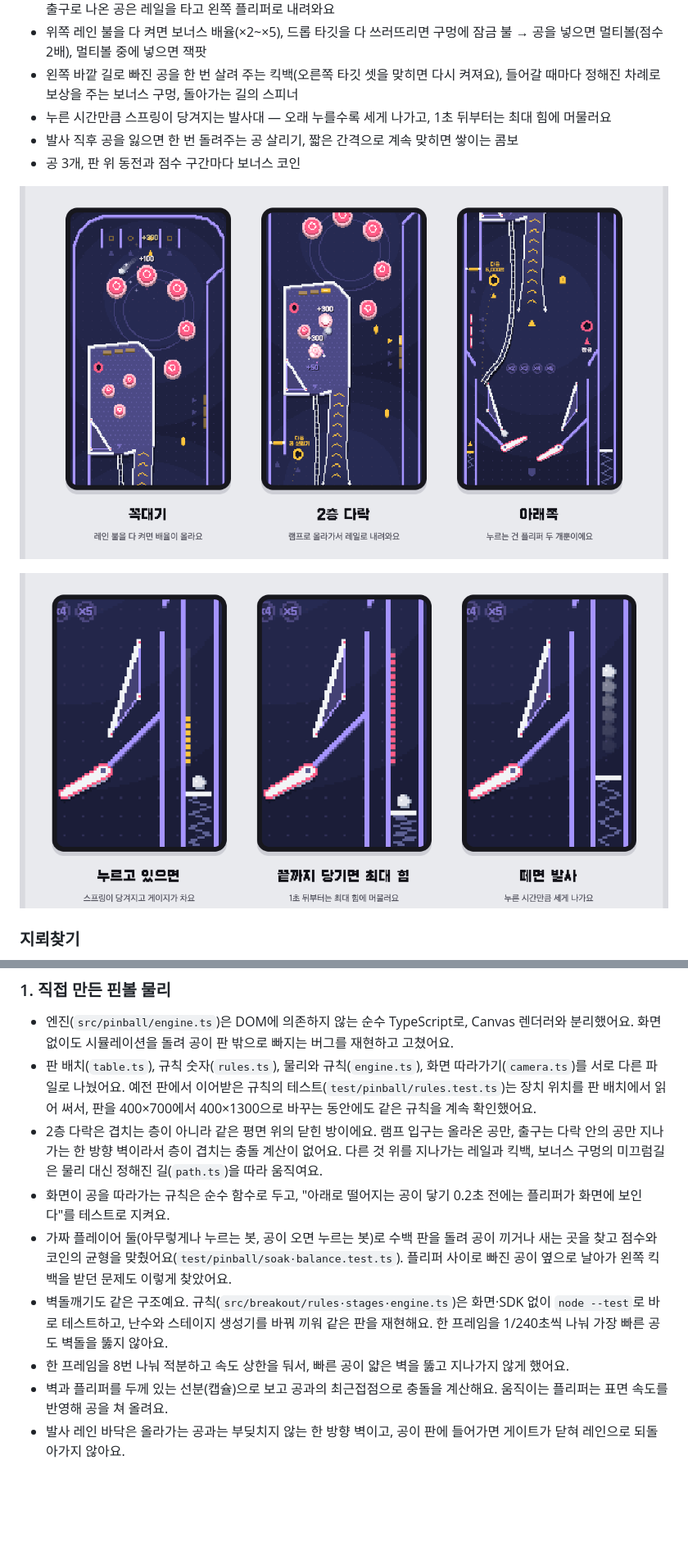
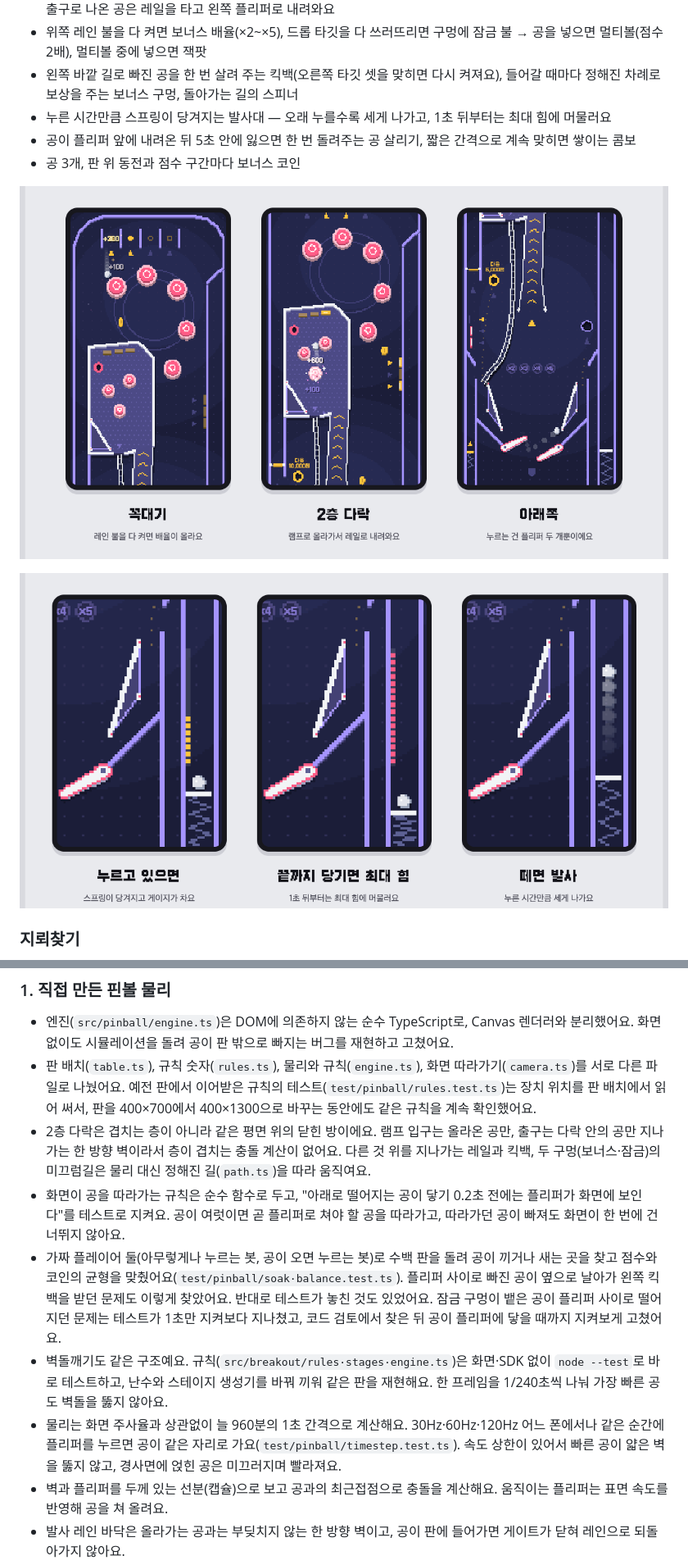
Before and after one commit to KrongDev/arcade-box, a Markdown page: README.md, 2 parts joined by grey strips. Shown at 82% size. Drawn GitHub-style; pictures changed too: docs/images/pinball-plunger.png, docs/images/pinball-tower.png; blank space fills up the shorter version.

Commit message:
핀볼: 최종 검토에서 고친 것을 문서와 그림에 반영, 균형을 다시 잼
- 스펙 5.1~5.5, 6.1, 6.2, 9: 계산 간격, 잠금 구멍 미끄럼길, 공 살리기, 화면 따라가기, 경사 끝 좌표,
  고친 뒤 잰 값(무작위 봇 200판·1,200판, 반응 봇 200판), 최종 검토 뒤에 정한 것
- README: 공 살리기와 물리 설명, 테스트가 놓쳤던 잠금 구멍 문제
- 그림 세 장을 진짜 엔진·그리기 코드로 다시 찍음 (잠금 구멍 아래 점선이 생김)
- balance.test.ts: 코인 중앙값 기준을 30~90에서 35~60으로 좁힘

Co-Authored-By: Claude Fable 5.2 <noreply@anthropic.com>

```diff
--- a/README.md
+++ b/README.md
@@ -42,7 +42,7 @@ React 19 · TypeScript · Canvas 2D · Node.js 24 · PostgreSQL · Docker · Git
 - 위쪽 레인 불을 다 켜면 보너스 배율(×2~×5), 드롭 타깃을 다 쓰러뜨리면 구멍에 잠금 불 → 공을 넣으면 멀티볼(점수 2배), 멀티볼 중에 넣으면 잭팟
 - 왼쪽 바깥 길로 빠진 공을 한 번 살려 주는 킥백(오른쪽 타깃 셋을 맞히면 다시 켜져요), 들어갈 때마다 정해진 차례로 보상을 주는 보너스 구멍, 돌아가는 길의 스피너
 - 누른 시간만큼 스프링이 당겨지는 발사대 — 오래 누를수록 세게 나가고, 1초 뒤부터는 최대 힘에 머물러요
-- 발사 직후 공을 잃으면 한 번 돌려주는 공 살리기, 짧은 간격으로 계속 맞히면 쌓이는 콤보
+- 공이 플리퍼 앞에 내려온 뒤 5초 안에 잃으면 한 번 돌려주는 공 살리기, 짧은 간격으로 계속 맞히면 쌓이는 콤보
 - 공 3개, 판 위 동전과 점수 구간마다 보너스 코인
 
 ![핀볼 판의 세 구간: 꼭대기, 2층 다락, 아래쪽](docs/images/pinball-tower.png)
@@ -99,11 +99,11 @@ flowchart LR
 
 - 엔진(`src/pinball/engine.ts`)은 DOM에 의존하지 않는 순수 TypeScript로, Canvas 렌더러와 분리했어요. 화면 없이도 시뮬레이션을 돌려 공이 판 밖으로 빠지는 버그를 재현하고 고쳤어요.
 - 판 배치(`table.ts`), 규칙 숫자(`rules.ts`), 물리와 규칙(`engine.ts`), 화면 따라가기(`camera.ts`)를 서로 다른 파일로 나눴어요. 예전 판에서 이어받은 규칙의 테스트(`test/pinball/rules.test.ts`)는 장치 위치를 판 배치에서 읽어 써서, 판을 400×700에서 400×1300으로 바꾸는 동안에도 같은 규칙을 계속 확인했어요.
-- 2층 다락은 겹치는 층이 아니라 같은 평면 위의 닫힌 방이에요. 램프 입구는 올라온 공만, 출구는 다락 안의 공만 지나가는 한 방향 벽이라서 층이 겹치는 충돌 계산이 없어요. 다른 것 위를 지나가는 레일과 킥백, 보너스 구멍의 미끄럼길은 물리 대신 정해진 길(`path.ts`)을 따라 움직여요.
-- 화면이 공을 따라가는 규칙은 순수 함수로 두고, "아래로 떨어지는 공이 닿기 0.2초 전에는 플리퍼가 화면에 보인다"를 테스트로 지켜요.
-- 가짜 플레이어 둘(아무렇게나 누르는 봇, 공이 오면 누르는 봇)로 수백 판을 돌려 공이 끼거나 새는 곳을 찾고 점수와 코인의 균형을 맞췄어요(`test/pinball/soak·balance.test.ts`). 플리퍼 사이로 빠진 공이 옆으로 날아가 왼쪽 킥백을 받던 문제도 이렇게 찾았어요.
+- 2층 다락은 겹치는 층이 아니라 같은 평면 위의 닫힌 방이에요. 램프 입구는 올라온 공만, 출구는 다락 안의 공만 지나가는 한 방향 벽이라서 층이 겹치는 충돌 계산이 없어요. 다른 것 위를 지나가는 레일과 킥백, 두 구멍(보너스·잠금)의 미끄럼길은 물리 대신 정해진 길(`path.ts`)을 따라 움직여요.
+- 화면이 공을 따라가는 규칙은 순수 함수로 두고, "아래로 떨어지는 공이 닿기 0.2초 전에는 플리퍼가 화면에 보인다"를 테스트로 지켜요. 공이 여럿이면 곧 플리퍼로 쳐야 할 공을 따라가고, 따라가던 공이 빠져도 화면이 한 번에 건너뛰지 않아요.
+- 가짜 플레이어 둘(아무렇게나 누르는 봇, 공이 오면 누르는 봇)로 수백 판을 돌려 공이 끼거나 새는 곳을 찾고 점수와 코인의 균형을 맞췄어요(`test/pinball/soak·balance.test.ts`). 플리퍼 사이로 빠진 공이 옆으로 날아가 왼쪽 킥백을 받던 문제도 이렇게 찾았어요. 반대로 테스트가 놓친 것도 있었어요. 잠금 구멍이 뱉은 공이 플리퍼 사이로 떨어지던 문제는 테스트가 1초만 지켜보다 지나쳤고, 코드 검토에서 찾은 뒤 공이 플리퍼에 닿을 때까지 지켜보게 고쳤어요.
 - 벽돌깨기도 같은 구조예요. 규칙(`src/breakout/rules·stages·engine.ts`)은 화면·SDK 없이 `node --test`로 바로 테스트하고, 난수와 스테이지 생성기를 바꿔 끼워 같은 판을 재현해요. 한 프레임을 1/240초씩 나눠 가장 빠른 공도 벽돌을 뚫지 않아요.
-- 한 프레임을 8번 나눠 적분하고 속도 상한을 둬서, 빠른 공이 얇은 벽을 뚫고 지나가지 않게 했어요.
+- 물리는 화면 주사율과 상관없이 늘 960분의 1초 간격으로 계산해요. 30Hz·60Hz·120Hz 어느 폰에서나 같은 순간에 플리퍼를 누르면 공이 같은 자리로 가요(`test/pinball/timestep.test.ts`). 속도 상한이 있어서 빠른 공이 얇은 벽을 뚫지 않고, 경사면에 얹힌 공은 미끄러지며 빨라져요.
 - 벽과 플리퍼를 두께 있는 선분(캡슐)으로 보고 공과의 최근접점으로 충돌을 계산해요. 움직이는 플리퍼는 표면 속도를 반영해 공을 쳐 올려요.
 - 발사 레인 바닥은 올라가는 공과는 부딪치지 않는 한 방향 벽이고, 공이 판에 들어가면 게이트가 닫혀 레인으로 되돌아가지 않아요.
 
```
Also changed, not shown: docs/images/pinball-tower-plan.png, 2 other files.
